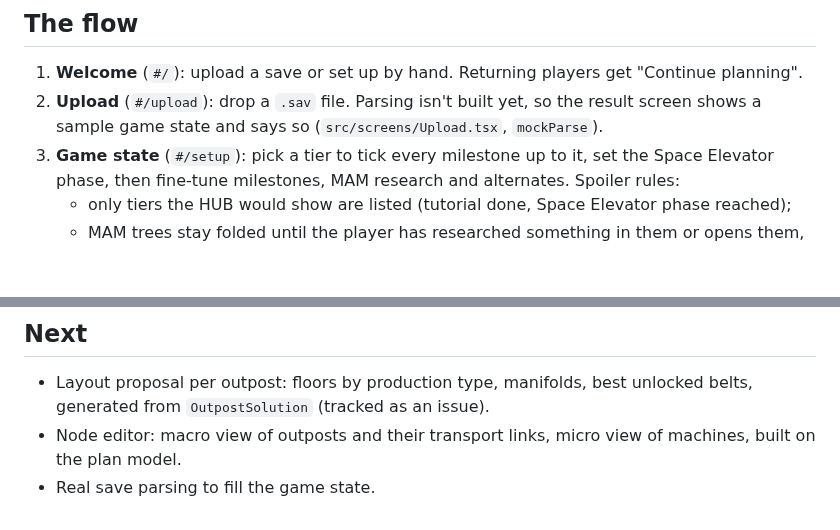
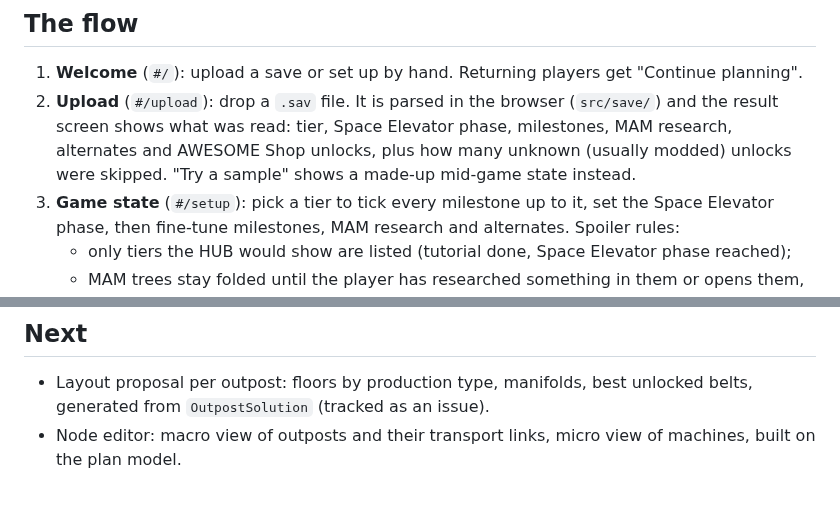
Before and after one commit to Oodapow/satisfactory-tools, a Markdown page: docs/user-journey.md, 2 parts joined by grey strips. Drawn GitHub-style; blank space fills up the shorter version.

```diff
--- a/docs/user-journey.md
+++ b/docs/user-journey.md
@@ -5,7 +5,7 @@ What the site does today, how the pieces fit, and where to extend them. Screensh
 ## The flow
 
 1. **Welcome** (`#/`): upload a save or set up by hand. Returning players get "Continue planning".
-2. **Upload** (`#/upload`): drop a `.sav` file. Parsing isn't built yet, so the result screen shows a sample game state and says so (`src/screens/Upload.tsx`, `mockParse`).
+2. **Upload** (`#/upload`): drop a `.sav` file. It is parsed in the browser (`src/save/`) and the result screen shows what was read: tier, Space Elevator phase, milestones, MAM research, alternates and AWESOME Shop unlocks, plus how many unknown (usually modded) unlocks were skipped. "Try a sample" shows a made-up mid-game state instead.
 3. **Game state** (`#/setup`): pick a tier to tick every milestone up to it, set the Space Elevator phase, then fine-tune milestones, MAM research and alternates. Spoiler rules:
    - only tiers the HUB would show are listed (tutorial done, Space Elevator phase reached);
    - MAM trees stay folded until the player has researched something in them or opens them, since the game data doesn't order nodes within a tree; seasonal research is hidden;
@@ -51,4 +51,3 @@ Simplifications: machines run at 100% (fractional counts are shown so one can be
 
 - Layout proposal per outpost: floors by production type, manifolds, best unlocked belts, generated from `OutpostSolution` (tracked as an issue).
 - Node editor: macro view of outposts and their transport links, micro view of machines, built on the plan model.
-- Real save parsing to fill the game state.
```
Also changed, not shown: docs/README.md (+3 -2 lines), docs/ui-journey/2b-upload-result.png, docs/ui-journey/2c-upload-result-modded-mobile.png (added), docs/ui-journey/2d-upload-error-mobile.png (added), 7 other files.
